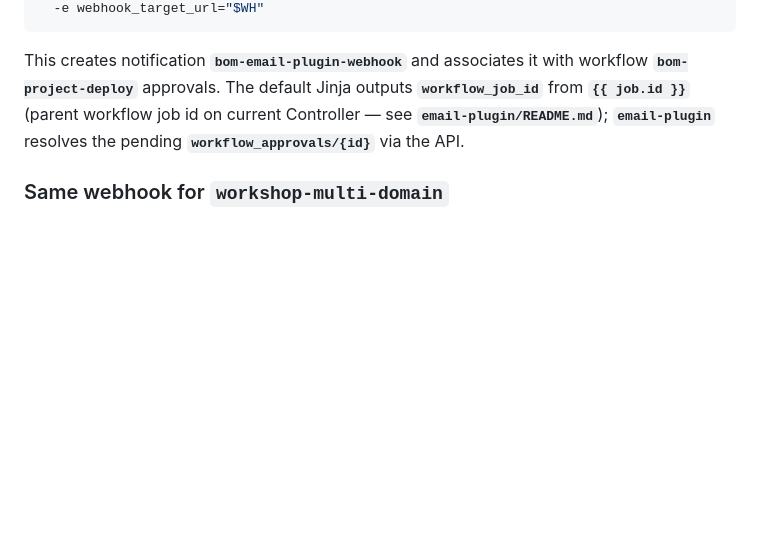
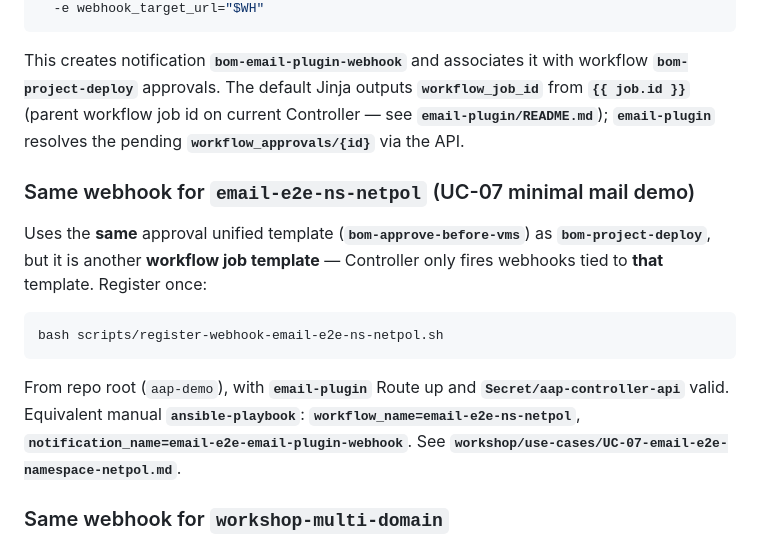
Before and after one commit to ypreiger/aap-demo, a Markdown page: documentation/CONFIGURE_AAP_APPROVAL_EMAIL.md, the part around the change. Drawn GitHub-style; blank space fills up the shorter version.

Commit message:
Document email-plugin webhook registration for email-e2e-ns-netpol (UC-07).
Co-authored-by: Cursor <cursoragent@cursor.com>

````diff
--- a/documentation/CONFIGURE_AAP_APPROVAL_EMAIL.md
+++ b/documentation/CONFIGURE_AAP_APPROVAL_EMAIL.md
@@ -62,6 +62,16 @@ ansible-playbook email-plugin/playbooks/register_controller_webhook_notification
 
 This creates notification **`bom-email-plugin-webhook`** and associates it with workflow **`bom-project-deploy`** approvals. The default Jinja outputs **`workflow_job_id`** from **`{{ job.id }}`** (parent workflow job id on current Controller — see **`email-plugin/README.md`**); **`email-plugin`** resolves the pending **`workflow_approvals/{id}`** via the API.
 
+### Same webhook for **`email-e2e-ns-netpol`** (UC-07 minimal mail demo)
+
+Uses the **same** approval unified template (**`bom-approve-before-vms`**) as **`bom-project-deploy`**, but it is another **workflow job template** — Controller only fires webhooks tied to **that** template. Register once:
+
+```bash
+bash scripts/register-webhook-email-e2e-ns-netpol.sh
+```
+
+From repo root (`aap-demo`), with **`email-plugin`** Route up and **`Secret/aap-controller-api`** valid. Equivalent manual **`ansible-playbook`**: **`workflow_name=email-e2e-ns-netpol`**, **`notification_name=email-e2e-email-plugin-webhook`**. See **`workshop/use-cases/UC-07-email-e2e-namespace-netpol.md`**.
+
 ### Same webhook for **`workshop-multi-domain`**
 
 The playbook’s default **`workflow_name`** is **`bom-project-deploy`**. The multi-domain workflow (**`workshop-multi-domain`**) uses the **same** approval template (**`bom-approve-before-vms`**) but is a **different** workflow job template, so Controller does **not** automatically reuse the webhook. Run registration again:
````
